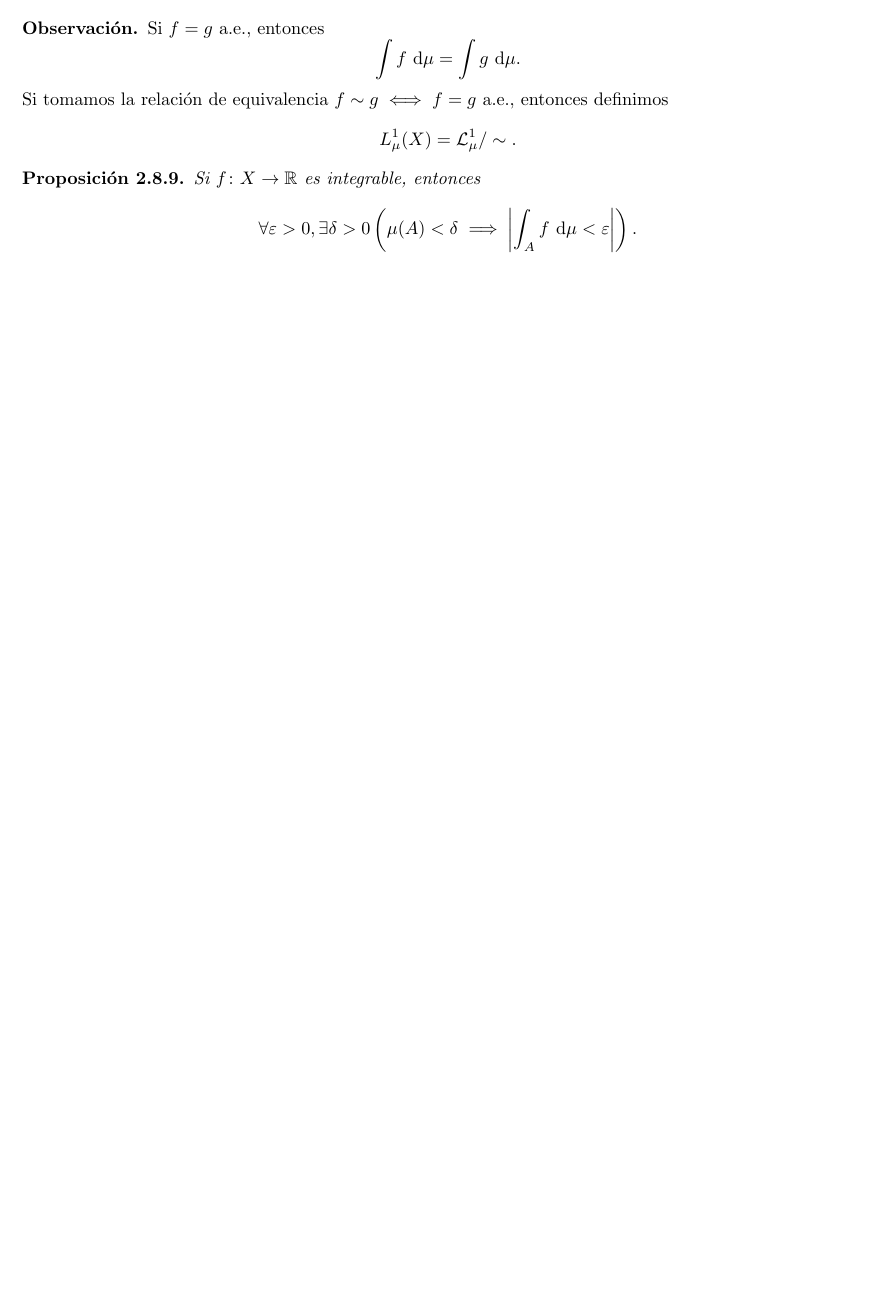
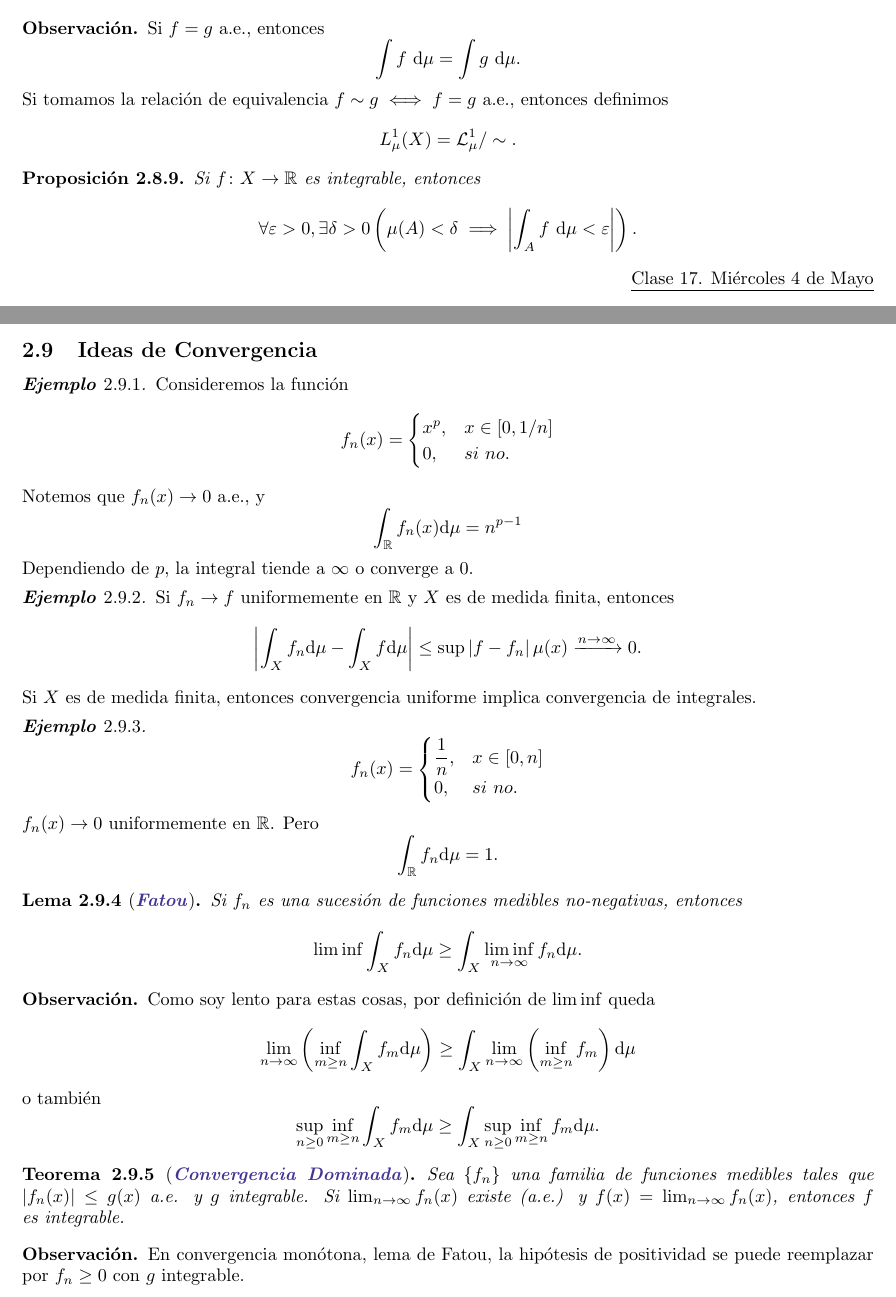
Before and after one commit to kukurbo1/kukurbo1, a LaTeX document (MPG3100 Analisis I/Apuntes Analisis.tex): part of page 46 of 46 before the commit and two parts of pages 46 and 47 of 48 after it, the two joined at a grey line, cut so that both start at the same text, the shorter picture padded with empty space. Compiled offline with pdfLaTeX.

Commit message:
clase 17

```diff
--- a/MPG3100 Analisis I/Apuntes Analisis.tex
+++ b/MPG3100 Analisis I/Apuntes Analisis.tex
@@ -117,7 +117,7 @@
 
 \renewcommand{\a}{\alpha}
 \renewcommand{\b}{\beta}
-\renewcommand{\d}{\delta}
+\renewcommand{\d}{\mathrm{d}}
 \newcommand{\e}{\varepsilon}
 \renewcommand{\t}{\tau}
 \newcommand{\lam}{\lambda}
@@ -168,8 +168,8 @@
 
 \newcommand{\dem}[1]{\textbf{Demostración (#1)}}
 
-\newcommand{\sialg}{\text{$\sigma$--álgebra}}
-\newcommand{\sialgs}{\text{$\sigma$--álgebras}}
+\newcommand{\sialg}{\text{$\sigma$-álgebra}}
+\newcommand{\sialgs}{\text{$\sigma$-álgebras}}
 
 %title
 \title{MPG3100 -- Análisis I}
@@ -2087,7 +2087,58 @@ Si $x \in E_i \cap F_j$, entonces $c_i = d_j$. Luego
 
 \begin{proposition}
   Si $f \colon X \to \R$ es integrable, entonces
-  \[ \forall \e>0, \exists \delta>0 \br{\mu(A) < \delta \implies \abs{\int_A f \ \mathrm{d}\mu < \e}}. \]
-\end{proposition}
-
-%\fecha{Clase 17.}
+  \[ \forall \e>0, \exists \delta>0 \br{\mu(A) < \delta \implies \abs{\int_A f \ \d\mu < \e}}. \]
+\end{proposition}
+
+\fecha{Clase 17. Miércoles 4 de Mayo}
+
+\subsection{Ideas de Convergencia}
+
+\begin{example}
+  Consideremos la función
+  \[ f_n(x) = \begin{cases}
+    x^p, &x \in [0,1/n] \\
+    0, &si \ no.
+  \end{cases} \]
+  Notemos que $f_n(x) \to 0$ a.e., y
+  \[ \int_\R f_n(x) \d\mu = n^{p-1} \]
+  Dependiendo de $p$, la integral tiende a $\oo$ o converge a 0.
+\end{example}
+
+\begin{example}
+  Si $f_n \to f$ uniformemente en $\R$ y $X$ es de medida finita, entonces
+  \[ \abs{\int_X f_n \d\mu - \int_X f \d\mu} \leq \sup \abs{f-f_n} \mu(x) \xrightarrow{n\to\oo} 0. \]
+  Si $X$ es de medida finita, entonces convergencia uniforme implica convergencia de integrales.
+\end{example}
+
+\begin{example}
+  $$f_n(x) = \begin{cases}
+    \dfrac{1}{n}, &x \in [0,n] \\
+    0, &si \ no.
+  \end{cases}$$
+  $f_n(x) \to 0$ uniformemente en $\R$. Pero
+  \[ \int_\R f_n \d\mu = 1. \]
+\end{example}
+
+\begin{lemma}
+  [\wea{Fatou}]
+  Si $f_n$ es una sucesión de funciones medibles no-negativas, entonces
+  \[ \liminf \int_X f_n \d\mu \geq \int_X \liminf_{n\to\oo} f_n \d\mu. \]
+\end{lemma}
+
+\begin{obs}
+  Como soy lento para estas cosas, por definición de $\liminf$ queda
+  \[ \lim_{n\to\oo} \br{\inf_{m\geq n} \int_X f_m \d\mu} \geq \int_X \lim_{n\to\oo} \br{\inf_{m \geq n} f_m} \d\mu \]
+  o también
+  \[ \sup_{n \geq 0} \inf_{m \geq n} \int_X f_m \d\mu \geq \int_X \sup_{n \geq 0} \inf_{m \geq n} f_m \d\mu. \]
+\end{obs}
+
+\begin{theorem}[\wea{Convergencia Dominada}]
+  Sea $\{f_n\}$ una familia de funciones medibles tales que $\abs{f_n(x)} \leq g(x)$ a.e. y $g$ integrable. Si $\lim_{n\to\oo} f_n(x)$ existe (a.e.) y $f(x) = \lim_{n\to\oo} f_n(x)$, entonces $f$ es integrable.
+\end{theorem}
+
+\begin{obs}
+  En convergencia monótona, lema de Fatou, la hipótesis de positividad se puede reemplazar por $f_n \geq 0$ con $g$ integrable.
+\end{obs}
+
+\newpage
```
Also changed, not shown: MPG3100 Analisis I/Apuntes Analisis.pdf, MPG3100 Analisis I/Apuntes Analisis.tex (74 more changed lines).
